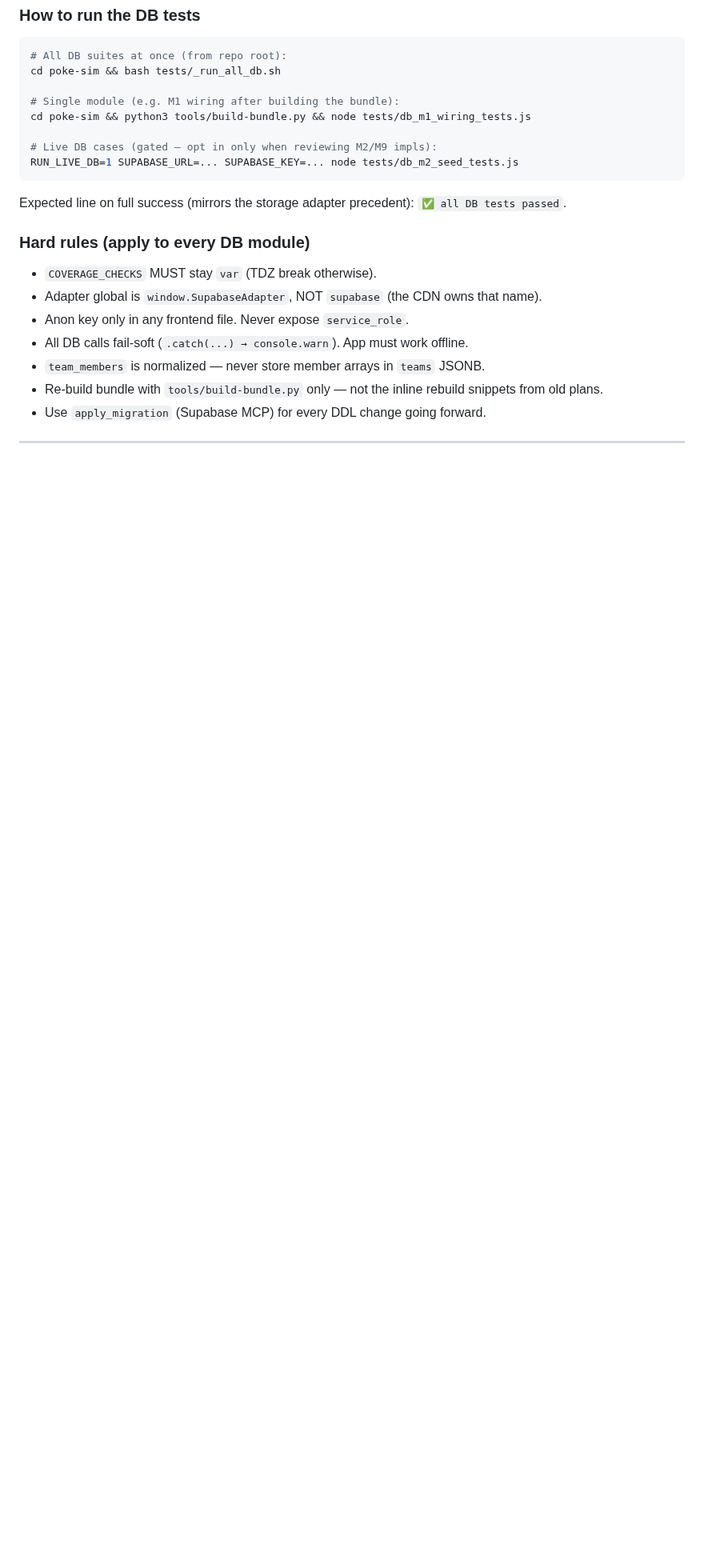
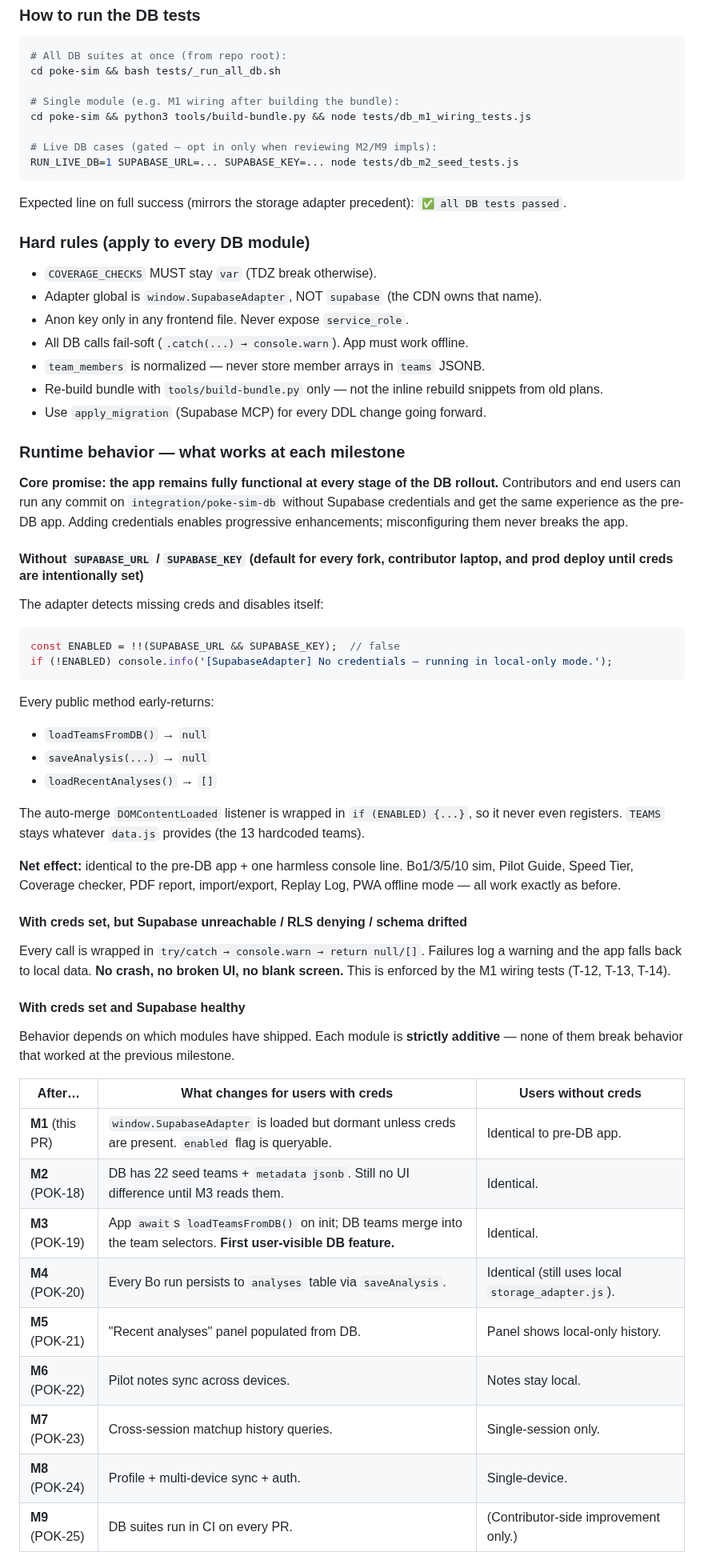
Before and after one commit to alfredocox/Pokemon-Champions-Sim-Planner, a Markdown page: poke-sim/MASTER_PROMPT.md, the part around one of its changes. Shown at 80% size. GitHub-like rendering; blank space fills up the shorter version.

Commit message:
docs(MASTER_PROMPT): document runtime behavior + progressive enhancement model for contributors - Refs #161

````diff
--- a/poke-sim/MASTER_PROMPT.md
+++ b/poke-sim/MASTER_PROMPT.md
@@ -158,3 +158,45 @@ Expected line on full success (mirrors the storage adapter precedent): `✅ all
 - `team_members` is normalized — never store member arrays in `teams` JSONB.
 - Re-build bundle with `tools/build-bundle.py` only — not the inline rebuild snippets from old plans.
 - Use `apply_migration` (Supabase MCP) for every DDL change going forward.
+
+### Runtime behavior — what works at each milestone
+
+**Core promise: the app remains fully functional at every stage of the DB rollout.** Contributors and end users can run any commit on `integration/poke-sim-db` without Supabase credentials and get the same experience as the pre-DB app. Adding credentials enables progressive enhancements; misconfiguring them never breaks the app.
+
+#### Without `SUPABASE_URL` / `SUPABASE_KEY` (default for every fork, contributor laptop, and prod deploy until creds are intentionally set)
+
+The adapter detects missing creds and disables itself:
+```js
+const ENABLED = !!(SUPABASE_URL && SUPABASE_KEY);  // false
+if (!ENABLED) console.info('[SupabaseAdapter] No credentials — running in local-only mode.');
+```
+
+Every public method early-returns:
+- `loadTeamsFromDB()` → `null`
+- `saveAnalysis(...)` → `null`
+- `loadRecentAnalyses()` → `[]`
+
+The auto-merge `DOMContentLoaded` listener is wrapped in `if (ENABLED) {...}`, so it never even registers. `TEAMS` stays whatever `data.js` provides (the 13 hardcoded teams).
+
+**Net effect:** identical to the pre-DB app + one harmless console line. Bo1/3/5/10 sim, Pilot Guide, Speed Tier, Coverage checker, PDF report, import/export, Replay Log, PWA offline mode — all work exactly as before.
+
+#### With creds set, but Supabase unreachable / RLS denying / schema drifted
+
+Every call is wrapped in `try/catch → console.warn → return null/[]`. Failures log a warning and the app falls back to local data. **No crash, no broken UI, no blank screen.** This is enforced by the M1 wiring tests (T-12, T-13, T-14).
+
+#### With creds set and Supabase healthy
+
+Behavior depends on which modules have shipped. Each module is **strictly additive** — none of them break behavior that worked at the previous milestone.
+
+| After… | What changes for users with creds | Users without creds |
+|---|---|---|
+| **M1** (this PR) | `window.SupabaseAdapter` is loaded but dormant unless creds are present. `enabled` flag is queryable. | Identical to pre-DB app. |
+| **M2** (POK-18) | DB has 22 seed teams + `metadata jsonb`. Still no UI difference until M3 reads them. | Identical. |
+| **M3** (POK-19) | App `await`s `loadTeamsFromDB()` on init; DB teams merge into the team selectors. **First user-visible DB feature.** | Identical. |
+| **M4** (POK-20) | Every Bo run persists to `analyses` table via `saveAnalysis`. | Identical (still uses local `storage_adapter.js`). |
+| **M5** (POK-21) | "Recent analyses" panel populated from DB. | Panel shows local-only history. |
+| **M6** (POK-22) | Pilot notes sync across devices. | Notes stay local. |
+| **M7** (POK-23) | Cross-session matchup history queries. | Single-session only. |
+| **M8** (POK-24) | Profile + multi-device sync + auth. | Single-device. |
+| **M9** (POK-25) | DB suites run in CI on every PR. | (Contributor-side improvement only.) |
+
````
Also changed, not shown: other parts of poke-sim/MASTER_PROMPT.md (+15 -0 lines).
